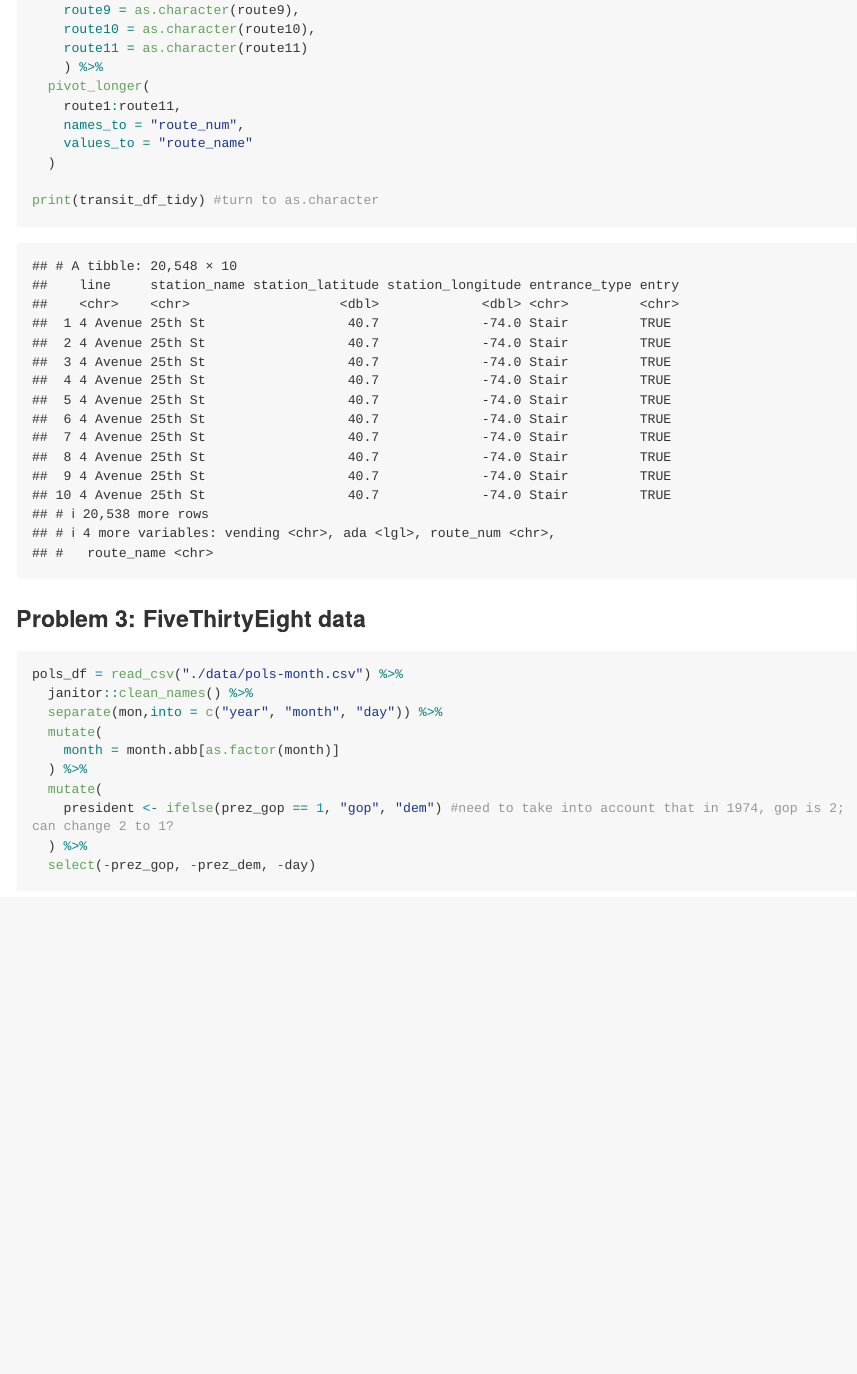
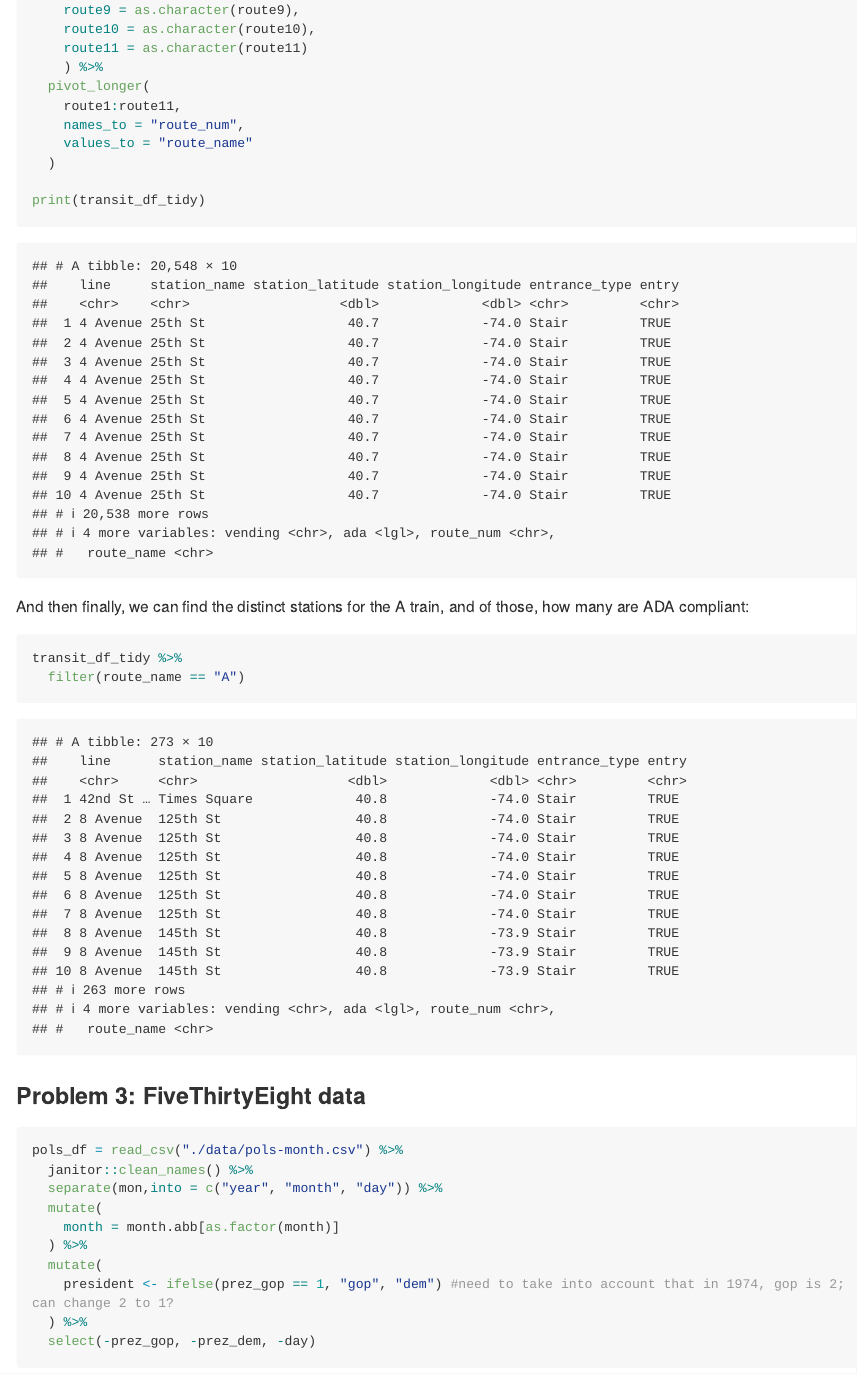
Before and after one commit to mggn/p8105_hw2_mgg2153, an R Markdown document (p8105_hw2_mgg2153.Rmd): the page in a window 1100 px wide, from 3480 px down. Rendered offline with R 4.5, knitr and Pandoc, with nearby package versions; long lines of code are wrapped; column names are cleaned by a stand-in for the janitor package.

Commit message:
i want to be done with this

````diff
--- a/p8105_hw2_mgg2153.Rmd
+++ b/p8105_hw2_mgg2153.Rmd
@@ -99,7 +99,15 @@ transit_df_tidy =
     values_to = "route_name"
   )
 
-print(transit_df_tidy) #turn to as.character
+print(transit_df_tidy)
+```
+
+And then finally, we can find the distinct stations for the A train, and of those,
+how many are ADA compliant:
+
+```{r}
+transit_df_tidy %>%
+  filter(route_name == "A")
 ```
 
 
````
